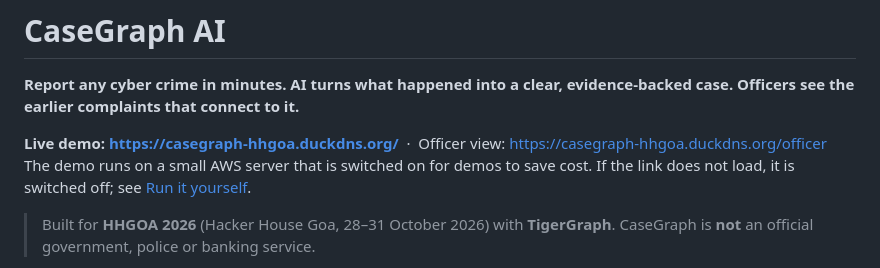
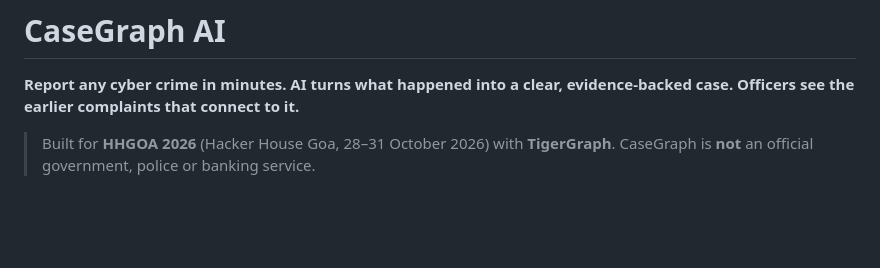
Before and after one commit to JishnuVijayan/casegraph-ai, a Markdown page: README.md, the part around the change. Rendered like a GitHub page; blank space fills up the shorter version.

```diff
--- a/README.md
+++ b/README.md
@@ -1,9 +1,6 @@
 # CaseGraph AI
 
 **Report any cyber crime in minutes. AI turns what happened into a clear, evidence-backed case. Officers see the earlier complaints that connect to it.**
-
-**Live demo: <https://casegraph-hhgoa.duckdns.org/>** &nbsp;·&nbsp; Officer view: <https://casegraph-hhgoa.duckdns.org/officer>
-The demo runs on a small AWS server that is switched on for demos to save cost. If the link does not load, it is switched off; see [Run it yourself](#run-it-yourself).
 
 > Built for **HHGOA 2026** (Hacker House Goa, 28–31 October 2026) with **TigerGraph**. CaseGraph is **not** an official government, police or banking service.
 
```
